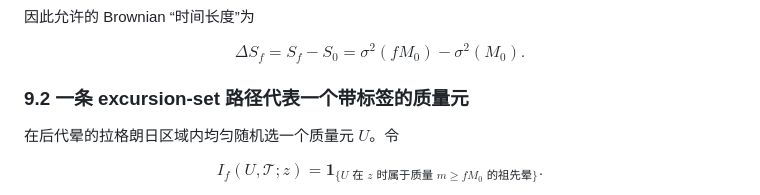
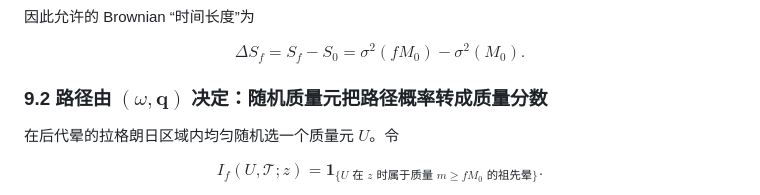
Before and after one commit to zehangstar/2-body-pbh-merger-channel-and-numerical-simulation-, a Markdown page: Ludlow16-CMH解析式的测度论推导.md, the part around the change. GitHub-like rendering.

```diff
--- a/Ludlow16-CMH解析式的测度论推导.md
+++ b/Ludlow16-CMH解析式的测度论推导.md
@@ -684,7 +684,7 @@ $$
 =\sigma^2(fM_0)-\sigma^2(M_0).
 $$
 
-### 9.2 一条 excursion-set 路径代表一个带标签的质量元
+### 9.2 路径由 $(\omega,\mathbf q)$ 决定：随机质量元把路径概率转成质量分数
 
 在后代晕的拉格朗日区域内均匀随机选一个质量元 $U$。令
 
```
Also changed, not shown: Brownian反射原理的测度论证明.md (added, +457 -0 lines).
